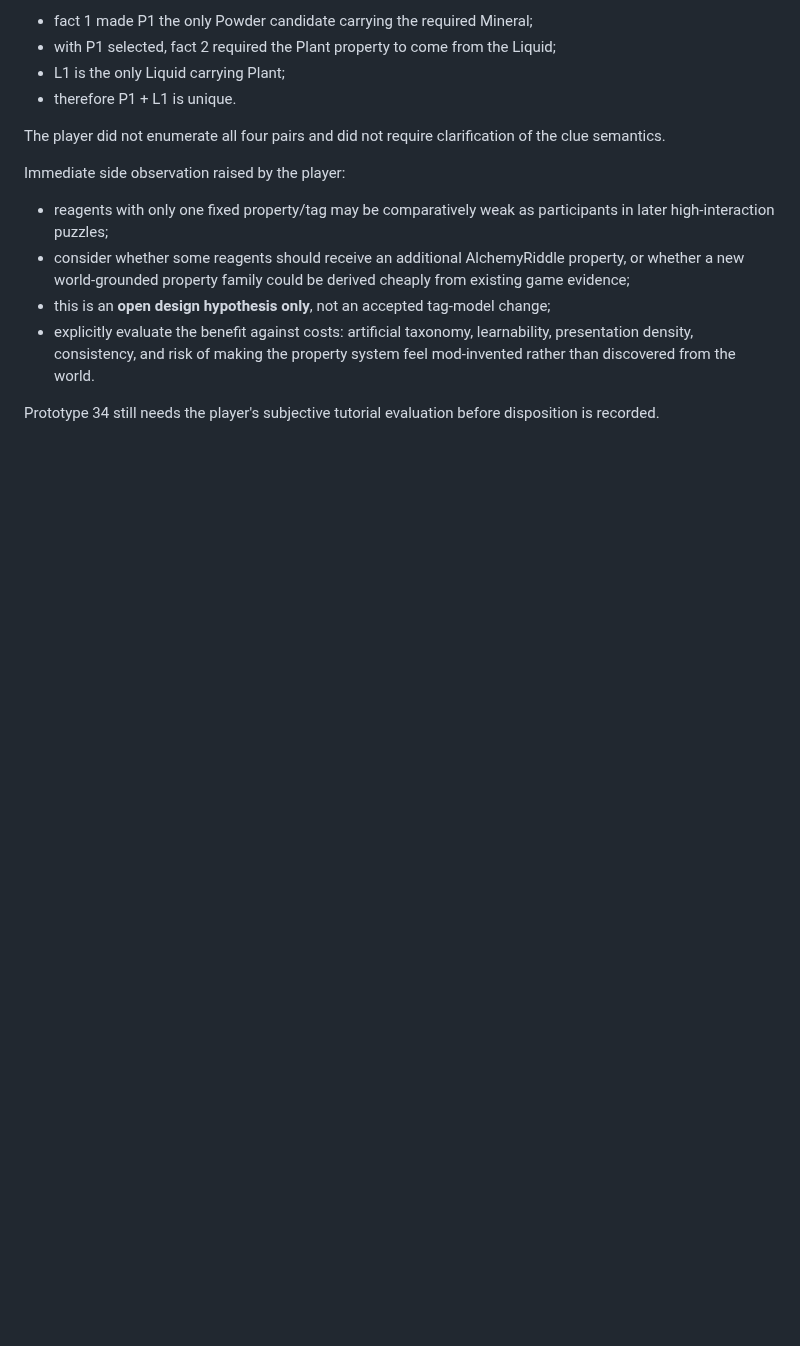
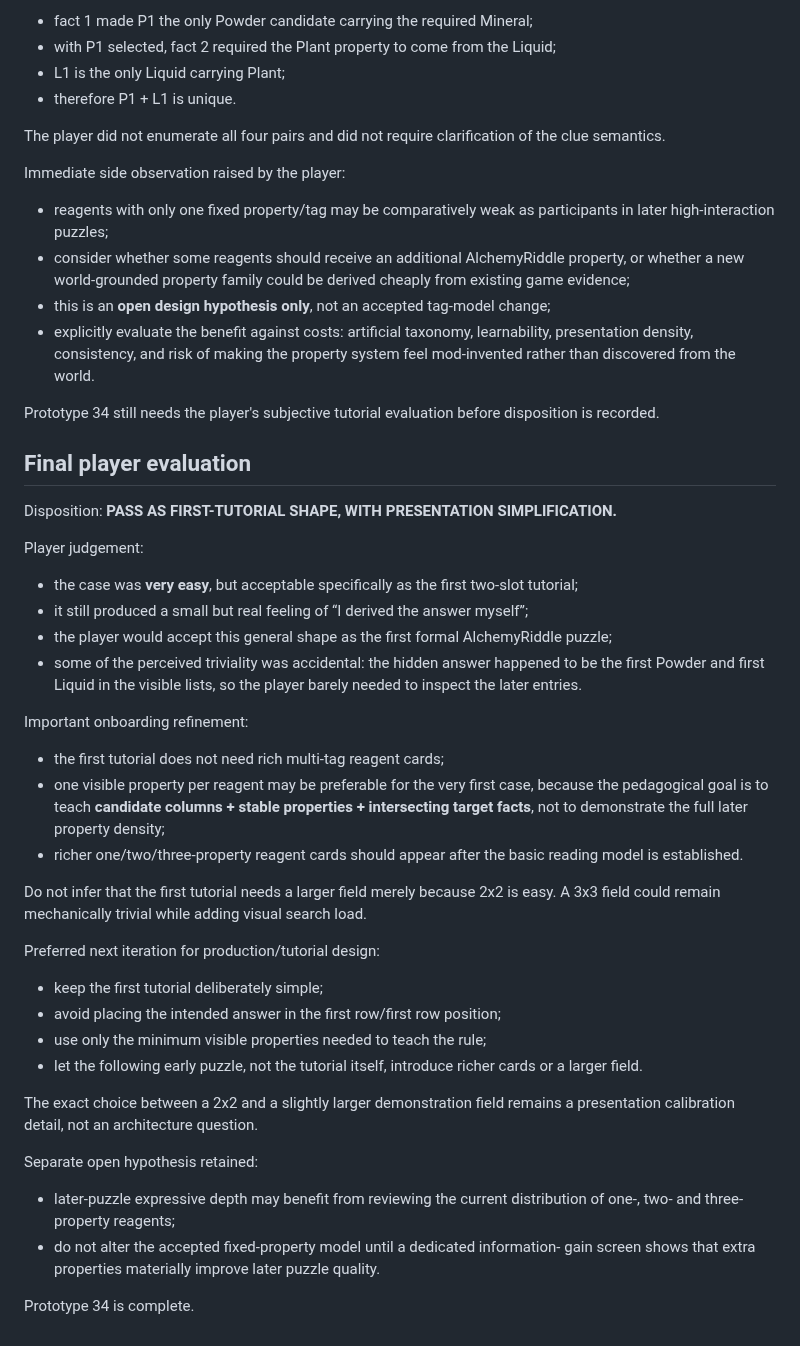
Before and after one commit to NikichMods/AlchemyRiddle, a Markdown page: docs/prototypes/PROTOTYPE_34_STATE.md, the part around the change. Rendered like a GitHub page; blank space fills up the shorter version.

Commit message:
Complete Prototype 34 tutorial evaluation

```diff
--- a/docs/prototypes/PROTOTYPE_34_STATE.md
+++ b/docs/prototypes/PROTOTYPE_34_STATE.md
@@ -148,3 +148,50 @@ Immediate side observation raised by the player:
 
 Prototype 34 still needs the player's subjective tutorial evaluation before
 disposition is recorded.
+
+
+## Final player evaluation
+
+Disposition: **PASS AS FIRST-TUTORIAL SHAPE, WITH PRESENTATION SIMPLIFICATION.**
+
+Player judgement:
+- the case was **very easy**, but acceptable specifically as the first
+  two-slot tutorial;
+- it still produced a small but real feeling of “I derived the answer myself”;
+- the player would accept this general shape as the first formal AlchemyRiddle
+  puzzle;
+- some of the perceived triviality was accidental: the hidden answer happened
+  to be the first Powder and first Liquid in the visible lists, so the player
+  barely needed to inspect the later entries.
+
+Important onboarding refinement:
+- the first tutorial does not need rich multi-tag reagent cards;
+- one visible property per reagent may be preferable for the very first case,
+  because the pedagogical goal is to teach **candidate columns + stable
+  properties + intersecting target facts**, not to demonstrate the full later
+  property density;
+- richer one/two/three-property reagent cards should appear after the basic
+  reading model is established.
+
+Do not infer that the first tutorial needs a larger field merely because 2x2 is
+easy. A 3x3 field could remain mechanically trivial while adding visual search
+load.
+
+Preferred next iteration for production/tutorial design:
+- keep the first tutorial deliberately simple;
+- avoid placing the intended answer in the first row/first row position;
+- use only the minimum visible properties needed to teach the rule;
+- let the following early puzzle, not the tutorial itself, introduce richer
+  cards or a larger field.
+
+The exact choice between a 2x2 and a slightly larger demonstration field remains
+a presentation calibration detail, not an architecture question.
+
+Separate open hypothesis retained:
+- later-puzzle expressive depth may benefit from reviewing the current
+  distribution of one-, two- and three-property reagents;
+- do not alter the accepted fixed-property model until a dedicated information-
+  gain screen shows that extra properties materially improve later puzzle
+  quality.
+
+Prototype 34 is complete.
```
